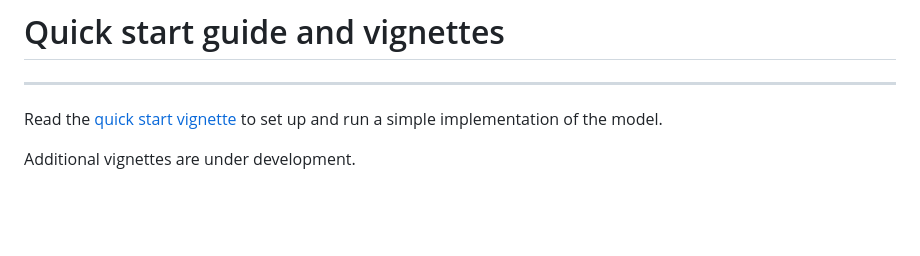
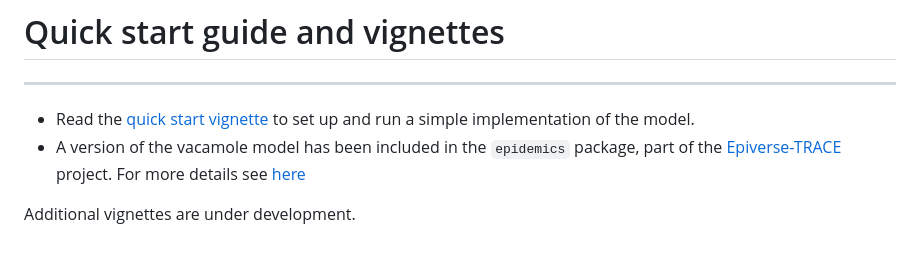
Before and after one commit to kylieainslie/vacamole, a Markdown page: README.md, the part around the change. GitHub-like rendering; blank space fills up the shorter version.

Commit message:
Update README.md
Add link to model implementation in {epidemics} package in Epiverse

```diff
--- a/README.md
+++ b/README.md
@@ -26,6 +26,7 @@ library(vacamole)
 # Quick start guide and vignettes
 ----------------------------
 
-Read the [quick start vignette](https://kylieainslie.github.io/vacamole/articles/quick_start_guide.html) to set up and run a simple implementation of the model.
+- Read the [quick start vignette](https://kylieainslie.github.io/vacamole/articles/quick_start_guide.html) to set up and run a simple implementation of the model.
+- A version of the vacamole model has been included in the `epidemics` package, part of the [Epiverse-TRACE](https://epiverse-trace.github.io/) project. For more details see [here](https://epiverse-trace.github.io/epidemics/reference/model_vacamole.html)
 
 Additional vignettes are under development.
```
